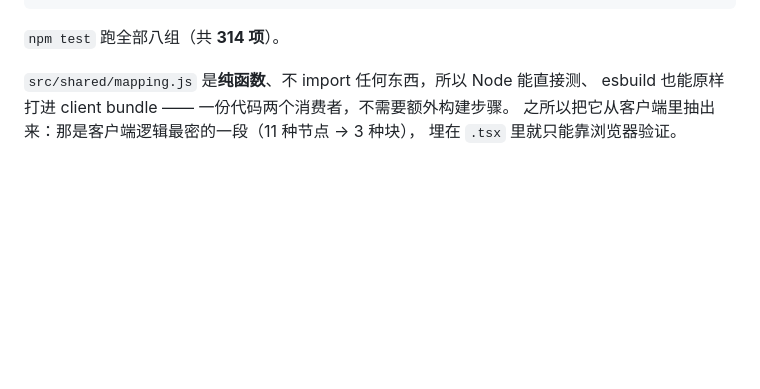
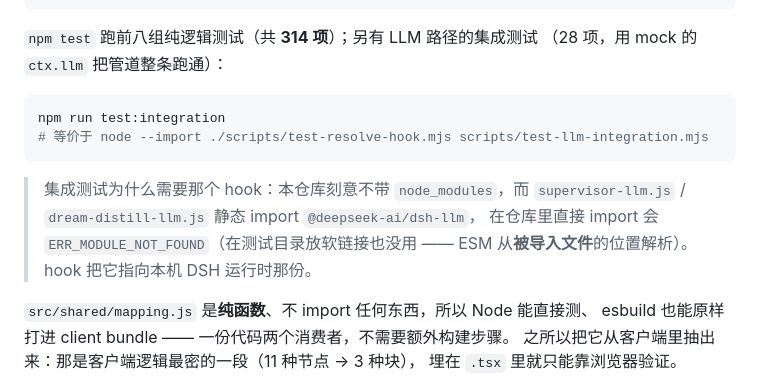
Before and after one commit to YUNmengyuan/Herta-dsh, a Markdown page: README.md, the part around the change. GitHub-like rendering; blank space fills up the shorter version.

Commit message:
README：测试数字分清 314 单元 + 28 集成，并说明集成测试为何需要 resolve hook

````diff
--- a/README.md
+++ b/README.md
@@ -211,7 +211,18 @@ node scripts\test-beat-policy.mjs    # 分拍判据与配额（61 项）
 node scripts\test-dream-distill.mjs  # 蒸馏提示构造与解析（55 项）
 ```
 
-`npm test` 跑全部八组（共 **314 项**）。
+`npm test` 跑前八组纯逻辑测试（共 **314 项**）；另有 LLM 路径的集成测试
+（28 项，用 mock 的 `ctx.llm` 把管道整条跑通）：
+
+```powershell
+npm run test:integration
+# 等价于 node --import ./scripts/test-resolve-hook.mjs scripts/test-llm-integration.mjs
+```
+
+> 集成测试为什么需要那个 hook：本仓库刻意不带 `node_modules`，而
+> `supervisor-llm.js` / `dream-distill-llm.js` 静态 import `@deepseek-ai/dsh-llm`，
+> 在仓库里直接 import 会 `ERR_MODULE_NOT_FOUND`（在测试目录放软链接也没用 ——
+> ESM 从**被导入文件**的位置解析）。hook 把它指向本机 DSH 运行时那份。
 
 `src/shared/mapping.js` 是**纯函数**、不 import 任何东西，所以 Node 能直接测、
 esbuild 也能原样打进 client bundle —— 一份代码两个消费者，不需要额外构建步骤。
````
